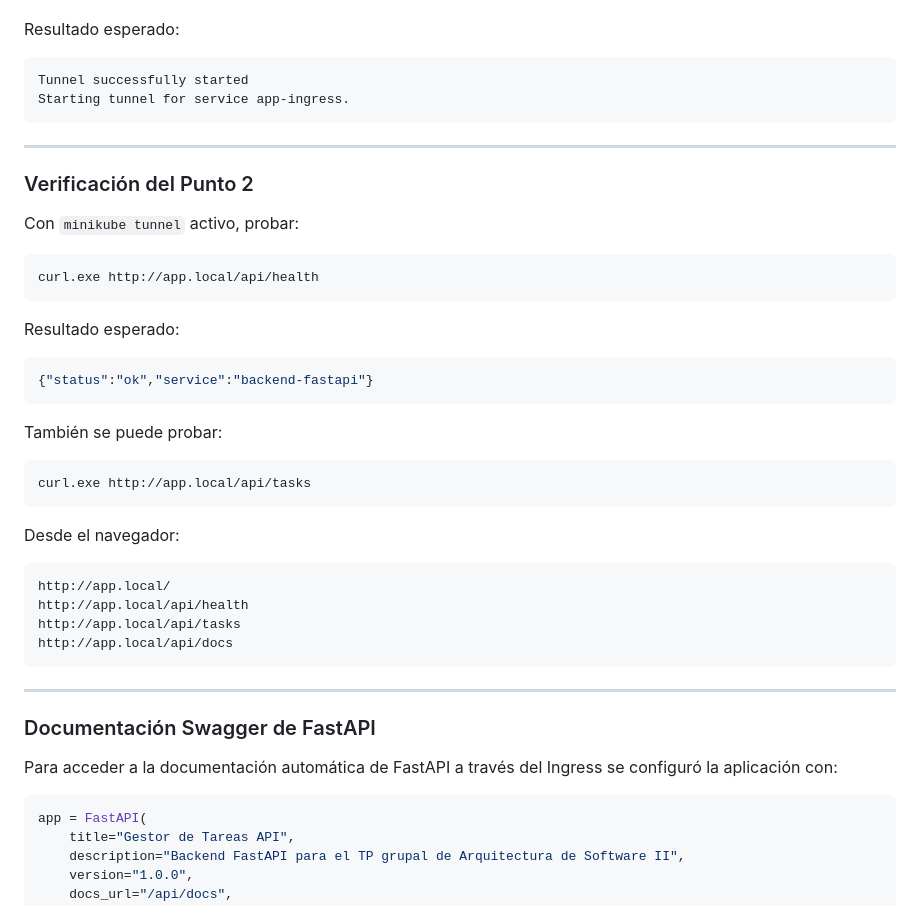
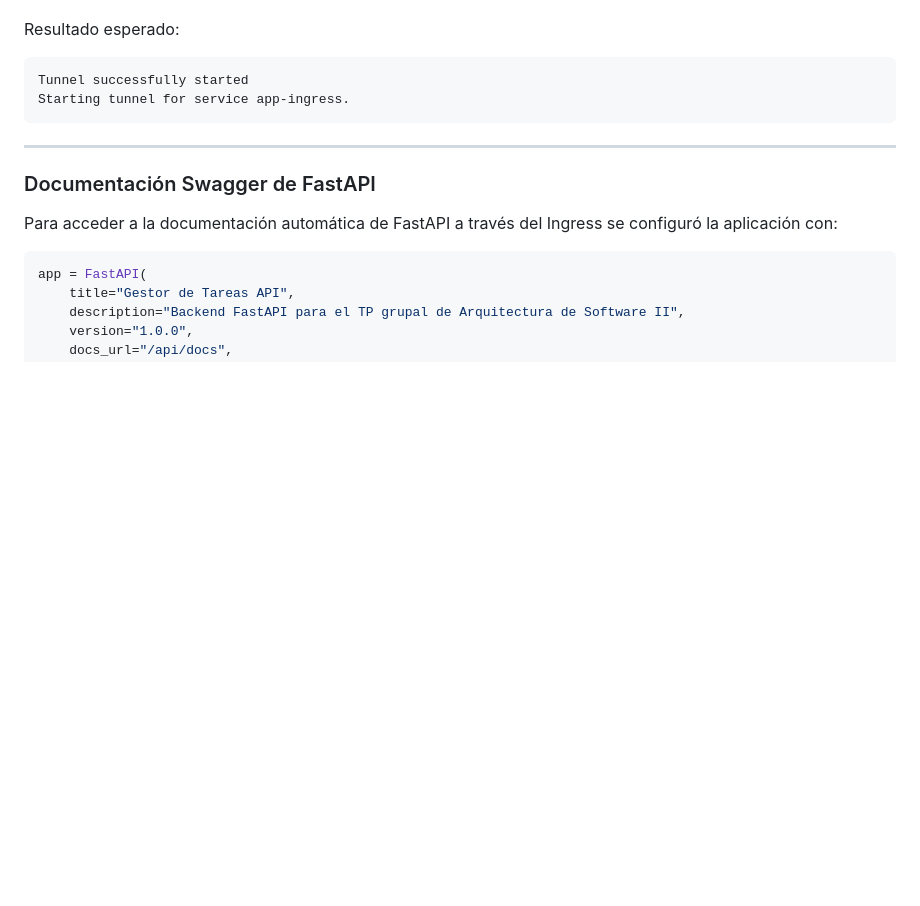
Before and after one commit to LucianoRobles/Arquitectura_Sofware_2, a Markdown page: README.md, the part around the change. Rendered like a GitHub page; blank space fills up the shorter version.

Commit message:
remove curl command

````diff
--- a/README.md
+++ b/README.md
@@ -619,37 +619,6 @@ Starting tunnel for service app-ingress.
 
 ---
 
-### Verificación del Punto 2
-
-Con `minikube tunnel` activo, probar:
-
-```powershell
-curl.exe http://app.local/api/health
-```
-
-Resultado esperado:
-
-```json
-{"status":"ok","service":"backend-fastapi"}
-```
-
-También se puede probar:
-
-```powershell
-curl.exe http://app.local/api/tasks
-```
-
-Desde el navegador:
-
-```txt
-http://app.local/
-http://app.local/api/health
-http://app.local/api/tasks
-http://app.local/api/docs
-```
-
----
-
 ### Documentación Swagger de FastAPI
 
 Para acceder a la documentación automática de FastAPI a través del Ingress se configuró la aplicación con:
````
